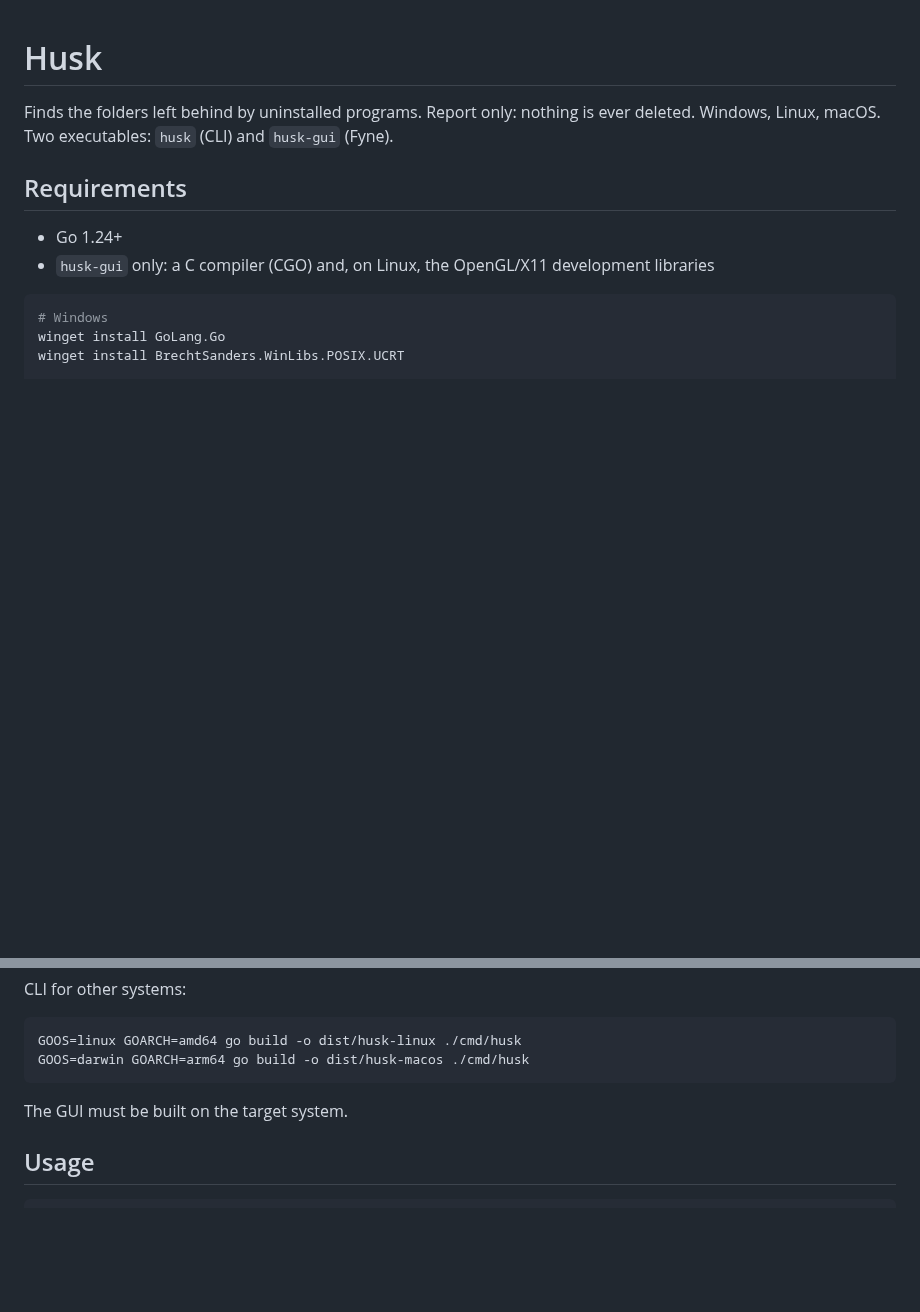
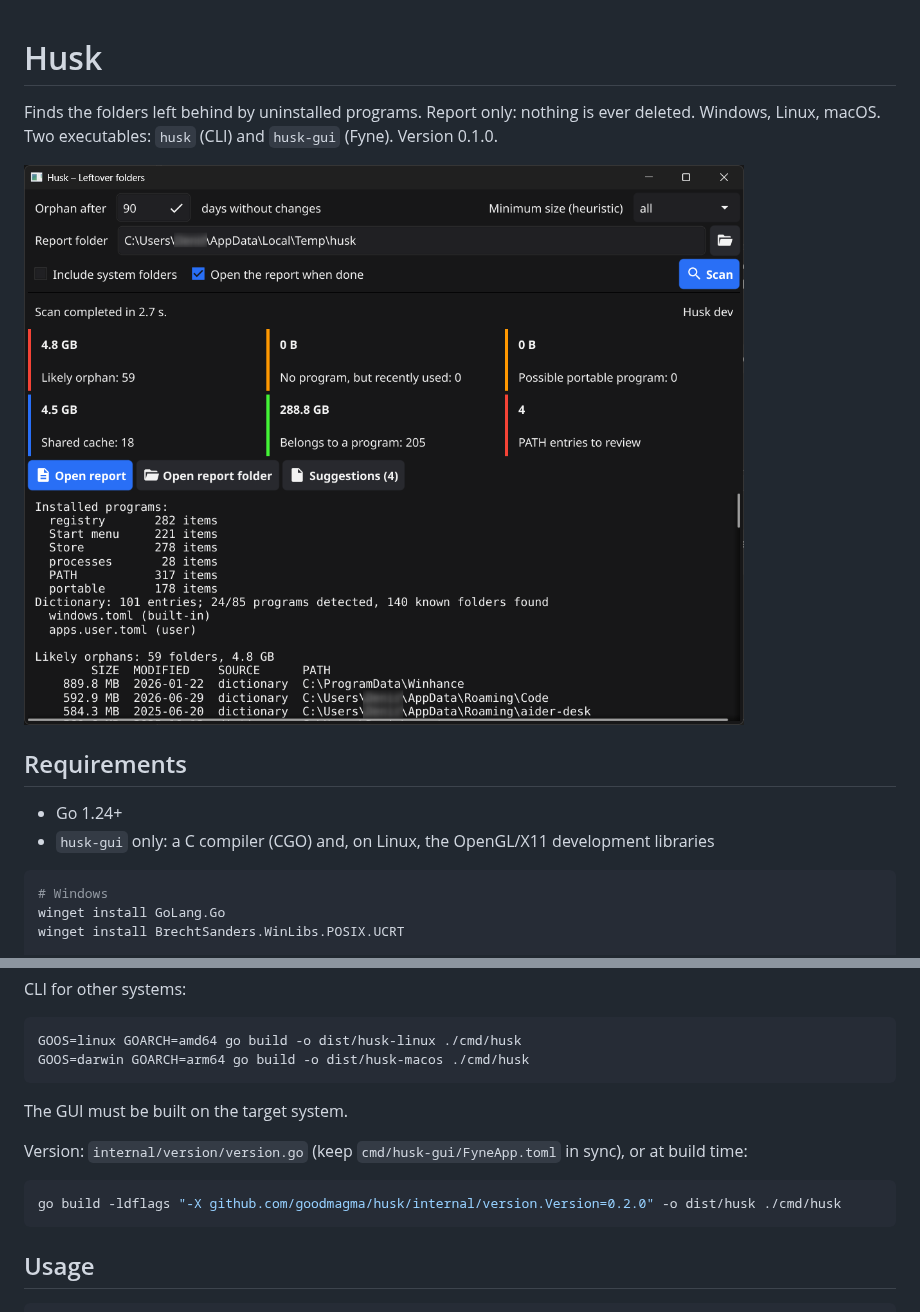
Before and after one commit to goodmagma/husk, a Markdown page: README.md, 2 parts joined by grey strips. GitHub-like rendering; pictures changed too: docs/images/husk-gui.png (added); blank space fills up the shorter version.

````diff
--- a/README.md
+++ b/README.md
@@ -1,7 +1,9 @@
 # Husk
 
 Finds the folders left behind by uninstalled programs. Report only: nothing is ever deleted.
-Windows, Linux, macOS. Two executables: `husk` (CLI) and `husk-gui` (Fyne).
+Windows, Linux, macOS. Two executables: `husk` (CLI) and `husk-gui` (Fyne). Version 0.1.0.
+
+![husk-gui](docs/images/husk-gui.png)
 
 ## Requirements
 
@@ -51,6 +53,12 @@ GOOS=darwin GOARCH=arm64 go build -o dist/husk-macos ./cmd/husk
 
 The GUI must be built on the target system.
 
+Version: `internal/version/version.go` (keep `cmd/husk-gui/FyneApp.toml` in sync), or at build time:
+
+```bash
+go build -ldflags "-X github.com/goodmagma/husk/internal/version.Version=0.2.0" -o dist/husk ./cmd/husk
+```
+
 ## Usage
 
 ```bash
````
Also changed, not shown: CLAUDE.md (+2 -0 lines), 3 other files.
